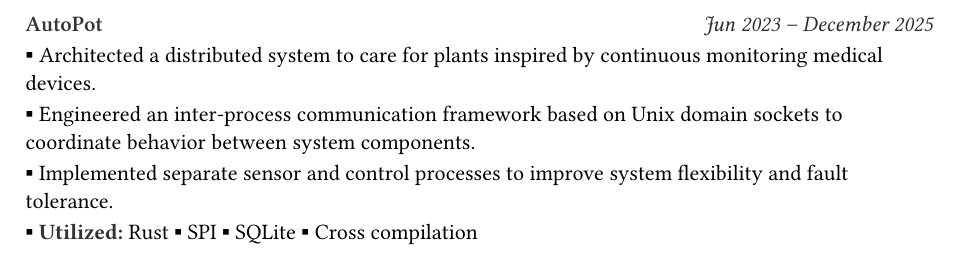
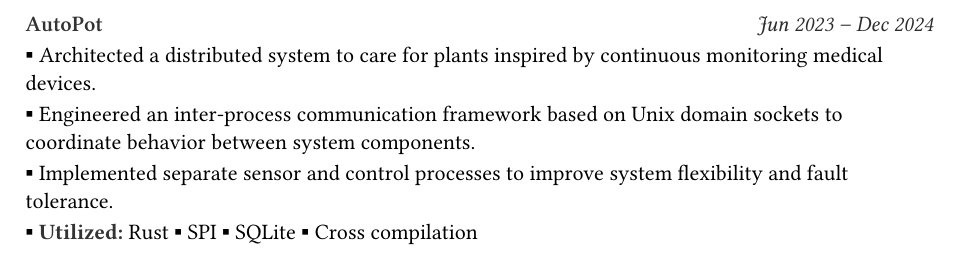
Before and after one commit to aidantlynch00/resume, a Typst document (projects/autopot.typ): part of the page, cut so that both start at the same text. Compiled offline with Typst 0.15.

Commit message:
Corrected AutoPot date to Dec 2024

```diff
--- a/projects/autopot.typ
+++ b/projects/autopot.typ
@@ -2,7 +2,7 @@
 
 #project(
   title: "AutoPot",
-  date: "Jun 2023 " + sym.dash.en + " December 2025",
+  date: "Jun 2023 " + sym.dash.en + " Dec 2024",
   bullets: (
     "Architected a distributed system to care for plants inspired by continuous monitoring medical devices.",
     "Engineered an inter-process communication framework based on Unix domain sockets to coordinate behavior between system components.",
```
